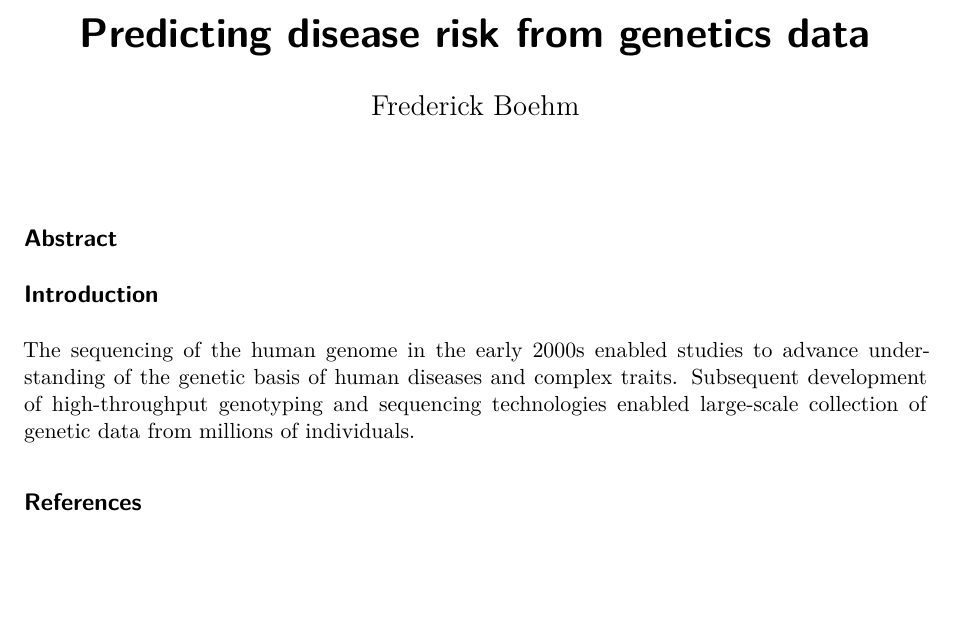
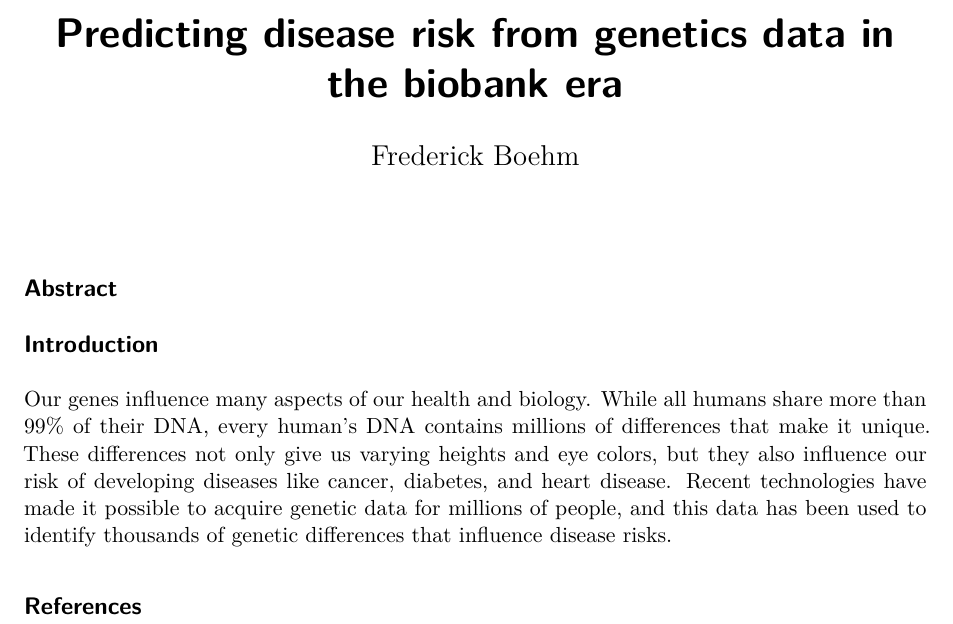
Before and after one commit to fboehm/pharm502-2023, a Quarto document (boehm-nature-reviews.qmd): part of the page, cut so that both start at the same text, the shorter picture padded with empty space. Rendered offline with R 4.5, knitr and Pandoc in place of Quarto, then LaTeX, with nearby package versions.

Commit message:
fix: rewrote intro paragraph 1

```diff
--- a/boehm-nature-reviews.qmd
+++ b/boehm-nature-reviews.qmd
@@ -1,5 +1,5 @@
 ---
-title: "Predicting disease risk from genetics data"
+title: "Predicting disease risk from genetics data in the biobank era"
 author: "Frederick Boehm"
 format: pdf
 bibliography: boehm.bib
@@ -11,10 +11,10 @@ bibliography: boehm.bib
 
 ## Introduction
 
-The sequencing of the human genome in the early 2000s enabled studies
-to advance understanding of the genetic basis of human diseases and complex traits.
-Subsequent development of high-throughput genotyping and sequencing technologies enabled
-large-scale collection of genetic data from millions of individuals.
+Our genes influence many aspects of our health and biology.
+While all humans share more than 99% of their DNA, every human's DNA contains millions of differences that make it unique.
+These differences not only give us varying heights and eye colors, but they also influence our risk of developing diseases like cancer, diabetes, and heart disease.
+Recent technologies have made it possible to acquire genetic data for millions of people, and this data has been used to identify thousands of genetic differences that influence disease risks.
 
 
 
```
